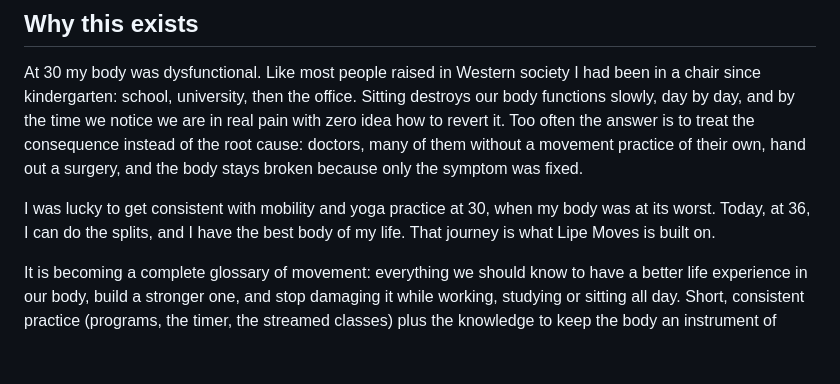
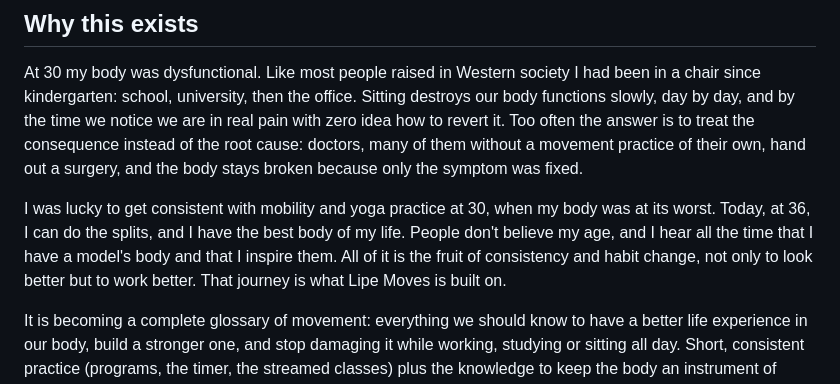
Before and after one commit to felipe-muner/lipemoves, a Markdown page: README.md, the part around the change. GitHub-like rendering; blank space fills up the shorter version.

Commit message:
docs(readme): consistency and habit change, to look better and work better
Co-Authored-By: Claude Fable 5.1 <noreply@anthropic.com>

```diff
--- a/README.md
+++ b/README.md
@@ -27,8 +27,10 @@ cause: doctors, many of them without a movement practice of their own, hand out
 and the body stays broken because only the symptom was fixed.
 
 I was lucky to get consistent with mobility and yoga practice at 30, when my body was at
-its worst. Today, at 36, I can do the splits, and I have the best body of my life. That
-journey is what Lipe Moves is built on.
+its worst. Today, at 36, I can do the splits, and I have the best body of my life. People don't
+believe my age, and I hear all the time that I have a model's body and that I inspire them.
+All of it is the fruit of consistency and habit change, not only to look better but to
+work better. That journey is what Lipe Moves is built on.
 
 It is becoming a complete glossary of movement: everything we should know to have a better
 life experience in our body, build a stronger one, and stop damaging it while working,
```
